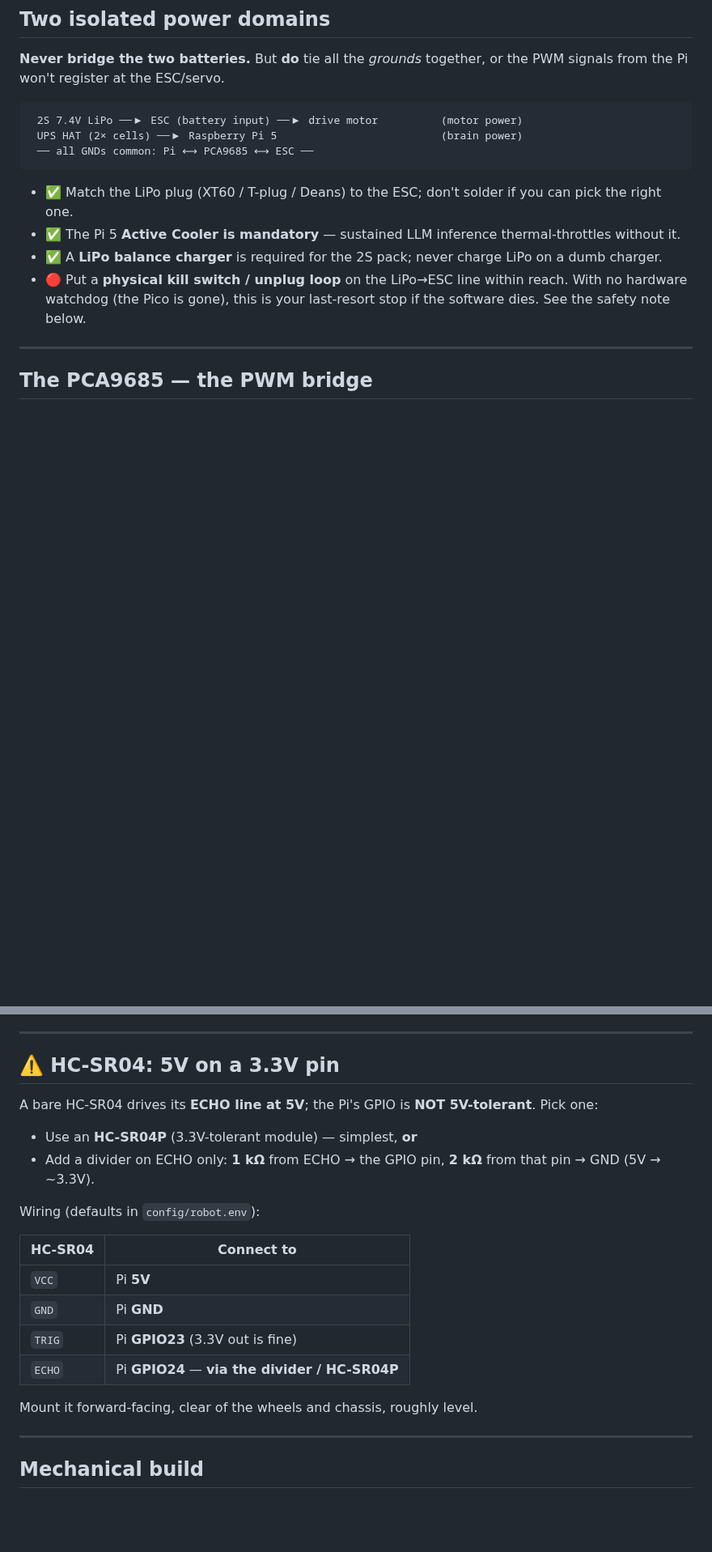
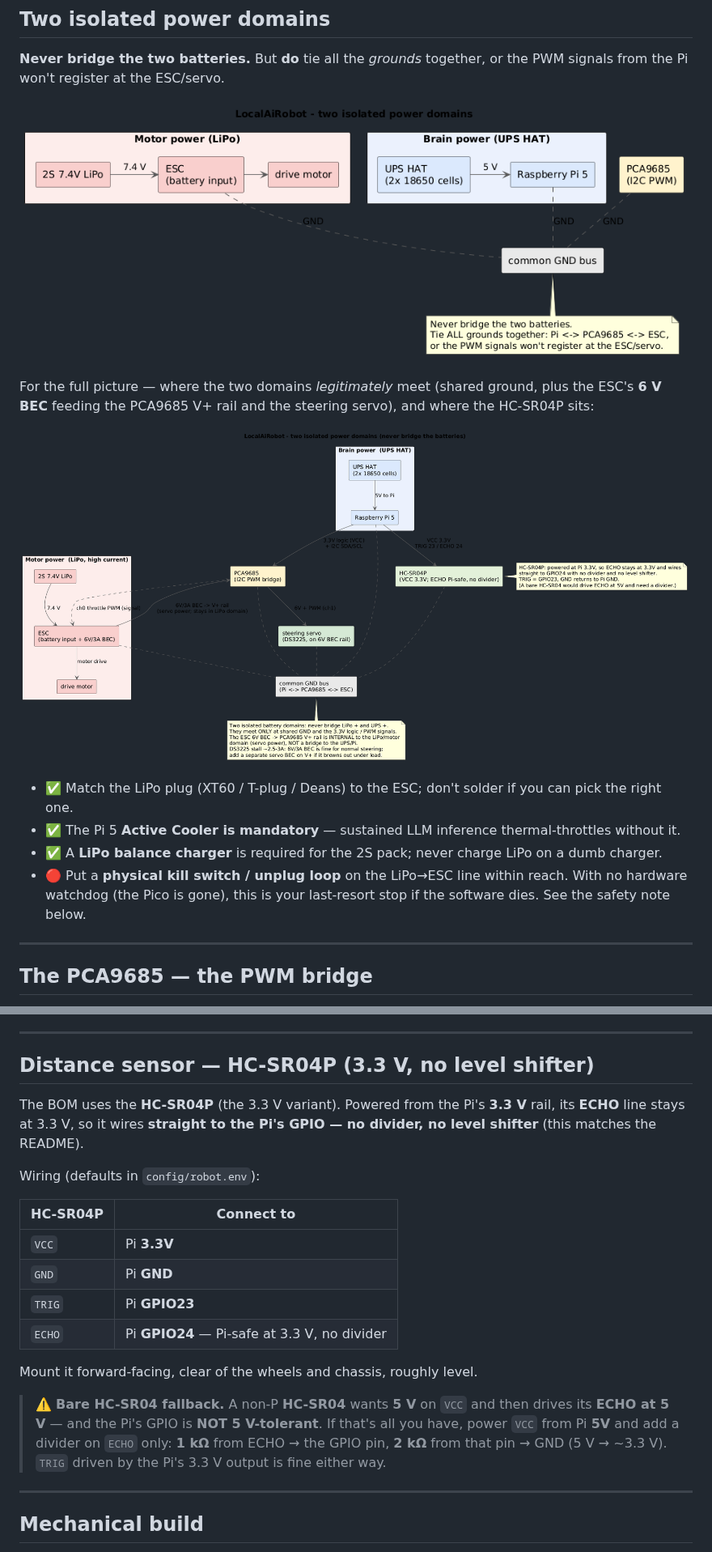
Before and after one commit to shen747/LocalAiRobot, a Markdown page: docs/assembly.md, 2 parts joined by grey strips. Shown at 81% size. Rendered like a GitHub page; pictures changed too: docs/images/assembly.png (added), docs/images/power-domains.png (added); blank space fills up the shorter version.

Commit message:
Updated documentation

````diff
--- a/docs/assembly.md
+++ b/docs/assembly.md
@@ -13,11 +13,12 @@ the [README](../README.md). Capture your own photos as you go.
 **Never bridge the two batteries.** But **do** tie all the *grounds* together, or the PWM signals from
 the Pi won't register at the ESC/servo.
 
-```
- 2S 7.4V LiPo ──▶ ESC (battery input) ──▶ drive motor          (motor power)
- UPS HAT (2× cells) ──▶ Raspberry Pi 5                          (brain power)
- ── all GNDs common: Pi ⟷ PCA9685 ⟷ ESC ──
-```
+![Two isolated power domains: 2S 7.4V LiPo -> ESC -> drive motor (motor power) and UPS HAT -> Raspberry Pi 5 (brain power); the two battery positives are never bridged, but all grounds are tied common across Pi, PCA9685 and ESC](images/assembly.png)
+
+For the full picture — where the two domains *legitimately* meet (shared ground, plus the ESC's **6 V
+BEC** feeding the PCA9685 V+ rail and the steering servo), and where the HC-SR04P sits:
+
+![Detailed power domains: 2S 7.4V LiPo -> ESC -> drive motor, and the ESC 6V/3A BEC -> PCA9685 V+ rail -> DS3225 steering servo (servo power stays inside the LiPo/motor domain); UPS HAT -> Raspberry Pi 5 -> PCA9685 3.3V logic + I2C and the HC-SR04P; every device shares a common ground bus, while the two battery positives are never bridged](images/power-domains.png)
 
 - ✅ Match the LiPo plug (XT60 / T-plug / Deans) to the ESC; don't solder if you can pick the right one.
 - ✅ The Pi 5 **Active Cooler is mandatory** — sustained LLM inference thermal-throttles without it.
@@ -52,23 +53,27 @@ Notes:
 
 ---
 
-## ⚠️ HC-SR04: 5V on a 3.3V pin
+## Distance sensor — HC-SR04P (3.3 V, no level shifter)
 
-A bare HC-SR04 drives its **ECHO line at 5V**; the Pi's GPIO is **NOT 5V-tolerant**. Pick one:
-
-- Use an **HC-SR04P** (3.3V-tolerant module) — simplest, **or**
-- Add a divider on ECHO only: **1 kΩ** from ECHO → the GPIO pin, **2 kΩ** from that pin → GND (5V → ~3.3V).
+The BOM uses the **HC-SR04P** (the 3.3 V variant). Powered from the Pi's **3.3 V** rail, its **ECHO**
+line stays at 3.3 V, so it wires **straight to the Pi's GPIO — no divider, no level shifter** (this
+matches the README).
 
 Wiring (defaults in `config/robot.env`):
 
-| HC-SR04 | Connect to |
+| HC-SR04P | Connect to |
 |---|---|
-| `VCC` | Pi **5V** |
+| `VCC` | Pi **3.3V** |
 | `GND` | Pi **GND** |
-| `TRIG` | Pi **GPIO23** (3.3V out is fine) |
-| `ECHO` | Pi **GPIO24** — **via the divider / HC-SR04P** |
+| `TRIG` | Pi **GPIO23** |
+| `ECHO` | Pi **GPIO24** — Pi-safe at 3.3 V, no divider |
 
 Mount it forward-facing, clear of the wheels and chassis, roughly level.
+
+> ⚠️ **Bare HC-SR04 fallback.** A non-P **HC-SR04** wants **5 V** on `VCC` and then drives its **ECHO at
+> 5 V** — and the Pi's GPIO is **NOT 5 V-tolerant**. If that's all you have, power `VCC` from Pi **5V** and
+> add a divider on `ECHO` only: **1 kΩ** from ECHO → the GPIO pin, **2 kΩ** from that pin → GND
+> (5 V → ~3.3 V). `TRIG` driven by the Pi's 3.3 V output is fine either way.
 
 ---
 
````
Also changed, not shown: README.md (+1 -8 lines), docs/images/basic_control_flow.png (added), 1 other file.
